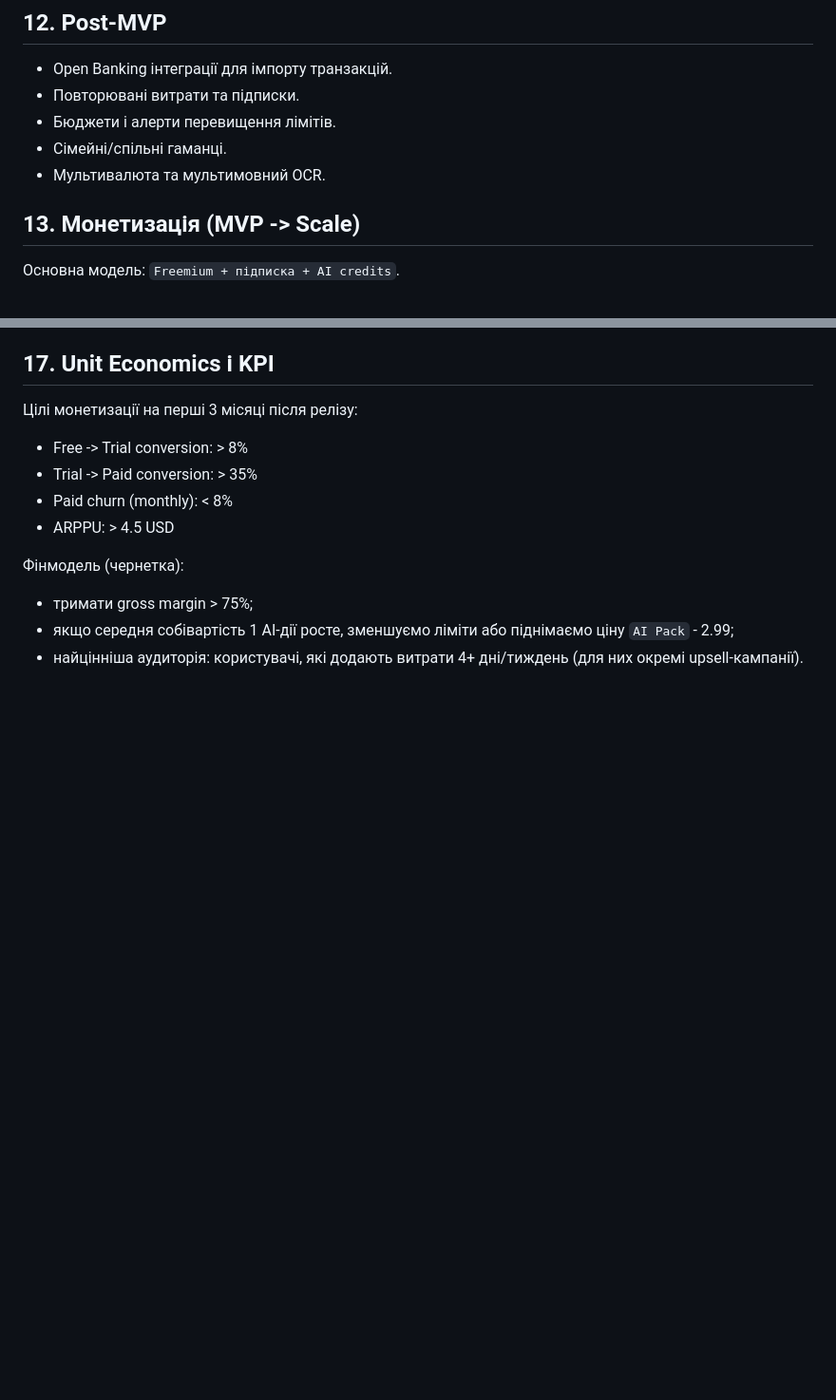
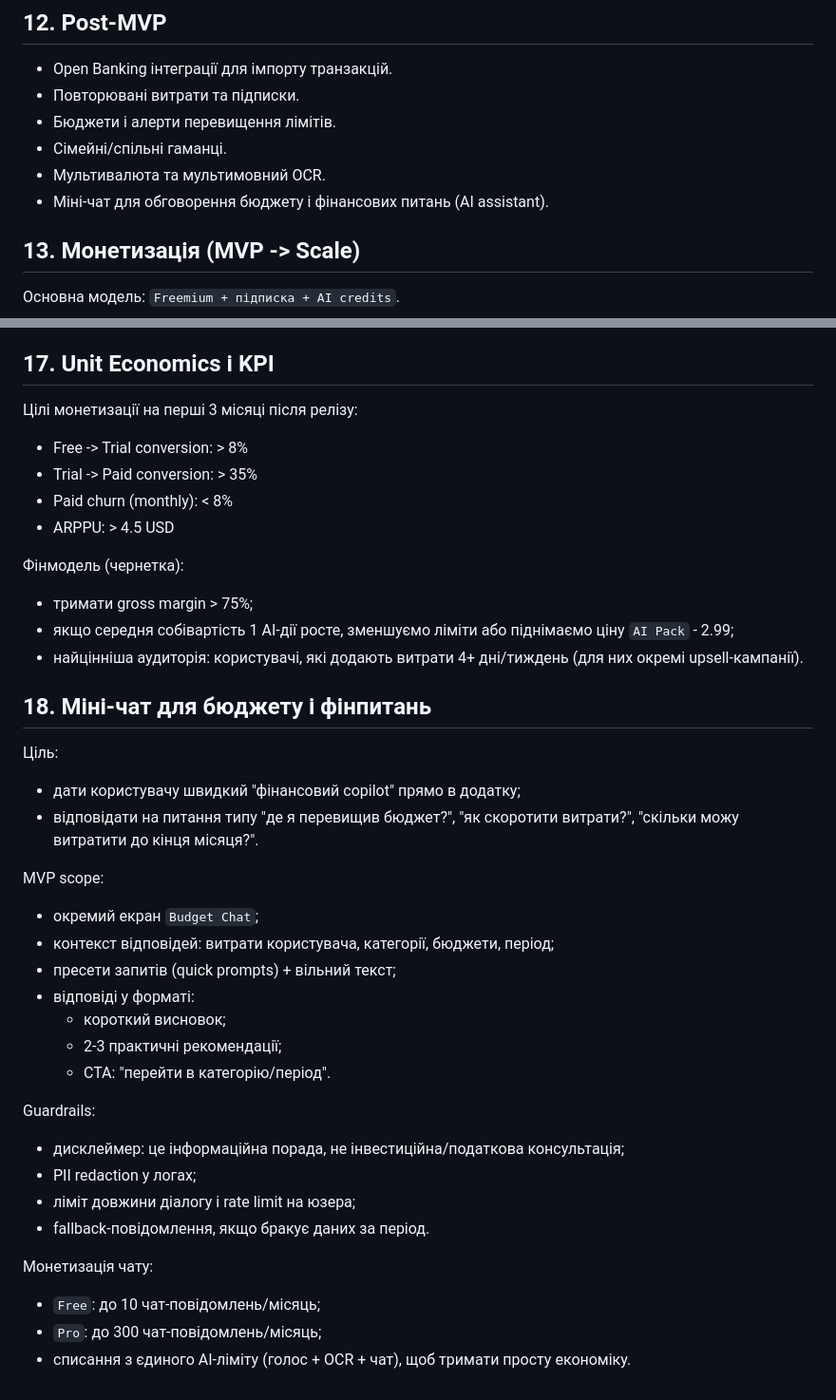
Before and after one commit to HoTaBu4/Finly, a Markdown page: README.md, 2 parts joined by grey strips. Shown at 95% size. Drawn GitHub-style; blank space fills up the shorter version.

Commit message:
chore: correct a plan

```diff
--- a/README.md
+++ b/README.md
@@ -122,6 +122,7 @@
 - Бюджети і алерти перевищення лімітів.
 - Сімейні/спільні гаманці.
 - Мультивалюта та мультимовний OCR.
+- Міні-чат для обговорення бюджету і фінансових питань (AI assistant).
 
 ## 13. Монетизація (MVP -> Scale)
 Основна модель: `Freemium + підписка + AI credits`.
@@ -200,3 +201,28 @@ Paywall показуємо не на старті, а в момент цінно
 - тримати gross margin > 75%;
 - якщо середня собівартість 1 AI-дії росте, зменшуємо ліміти або піднімаємо ціну `AI Pack` - 2.99;
 - найцінніша аудиторія: користувачі, які додають витрати 4+ дні/тиждень (для них окремі upsell-кампанії).
+
+## 18. Міні-чат для бюджету і фінпитань
+Ціль:
+- дати користувачу швидкий "фінансовий copilot" прямо в додатку;
+- відповідати на питання типу "де я перевищив бюджет?", "як скоротити витрати?", "скільки можу витратити до кінця місяця?".
+
+MVP scope:
+- окремий екран `Budget Chat`;
+- контекст відповідей: витрати користувача, категорії, бюджети, період;
+- пресети запитів (quick prompts) + вільний текст;
+- відповіді у форматі:
+  - короткий висновок;
+  - 2-3 практичні рекомендації;
+  - CTA: "перейти в категорію/період".
+
+Guardrails:
+- дисклеймер: це інформаційна порада, не інвестиційна/податкова консультація;
+- PII redaction у логах;
+- ліміт довжини діалогу і rate limit на юзера;
+- fallback-повідомлення, якщо бракує даних за період.
+
+Монетизація чату:
+- `Free`: до 10 чат-повідомлень/місяць;
+- `Pro`: до 300 чат-повідомлень/місяць;
+- списання з єдиного AI-ліміту (голос + OCR + чат), щоб тримати просту економіку.
```
